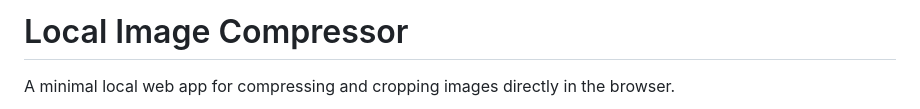
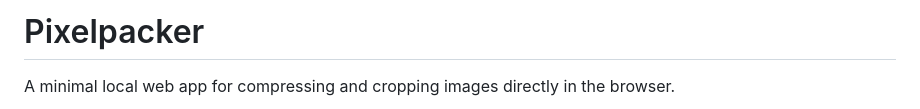
Before and after one commit to Alienxcript/PixelPacker, a Markdown page: README.md, the part around the change. Drawn GitHub-style.

Commit message:
put project name in readme

```diff
--- a/README.md
+++ b/README.md
@@ -1,4 +1,4 @@
-# Local Image Compressor
+# Pixelpacker
 
 A minimal local web app for compressing and cropping images directly in the browser.
 
```
